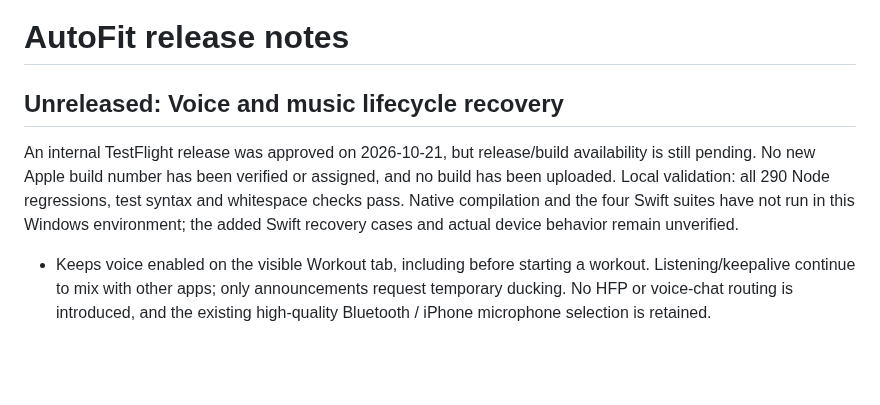
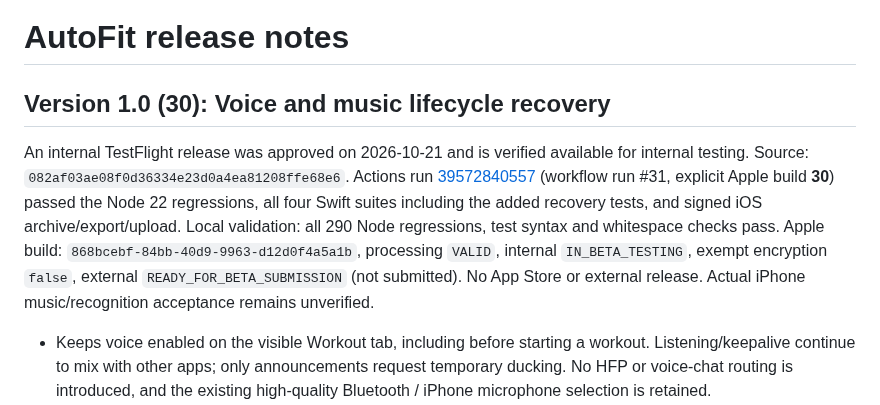
Before and after one commit to Sasidaniel/AutoFit-ios, a Markdown page: RELEASE-NOTES.md, the part around the change. GitHub-like rendering; blank space fills up the shorter version.

Commit message:
Record verified internal TestFlight build 30 [skip ci]
Co-authored-by: Copilot App <223556219+Copilot@users.noreply.github.com>

```diff
--- a/RELEASE-NOTES.md
+++ b/RELEASE-NOTES.md
@@ -1,13 +1,18 @@
 # AutoFit release notes
 
-## Unreleased: Voice and music lifecycle recovery
+## Version 1.0 (30): Voice and music lifecycle recovery
 
-An internal TestFlight release was approved on 2026-10-21, but release/build
-availability is still pending. No new Apple build number has been verified or
-assigned, and no build has been uploaded. Local validation: all 290 Node
-regressions, test syntax and whitespace checks pass. Native compilation and the
-four Swift suites have not run in this Windows environment; the added Swift
-recovery cases and actual device behavior remain unverified.
+An internal TestFlight release was approved on 2026-10-21 and is verified
+available for internal testing. Source: `082af03ae08f0d36334e23d0a4ea81208ffe68e6`.
+Actions run [39572840557](https://github.com/Sasidaniel/AutoFit-ios/actions/runs/39572840557)
+(workflow run #31, explicit Apple build **30**) passed the Node 22 regressions,
+all four Swift suites including the added recovery tests, and signed iOS
+archive/export/upload. Local validation: all 290 Node regressions, test syntax
+and whitespace checks pass.
+Apple build: `868bcebf-84bb-40d9-9963-d12d0f4a5a1b`, processing `VALID`,
+internal `IN_BETA_TESTING`, exempt encryption `false`, external
+`READY_FOR_BETA_SUBMISSION` (not submitted). No App Store or external release.
+Actual iPhone music/recognition acceptance remains unverified.
 
 - Keeps voice enabled on the visible Workout tab, including before starting a
   workout. Listening/keepalive continue to mix with other apps; only announcements
```
